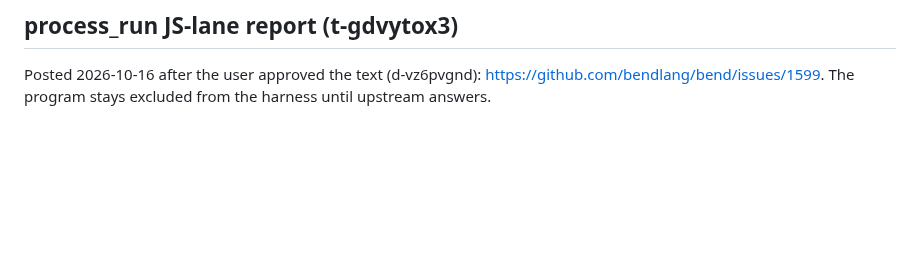
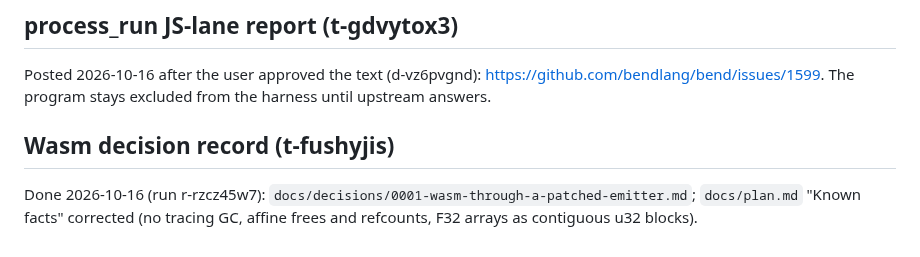
Before and after one commit to rofrol/bend-wasm, a Markdown page: DECISIONS.md, the part around the change. Rendered like a GitHub page; blank space fills up the shorter version.

```diff
--- a/DECISIONS.md
+++ b/DECISIONS.md
@@ -98,3 +98,9 @@ the upstream report is item t-gdvytox3.
 
 Posted 2026-10-16 after the user approved the text (d-vz6pvgnd): https://github.com/bendlang/bend/issues/1599.
 The program stays excluded from the harness until upstream answers.
+
+## Wasm decision record (t-fushyjis)
+
+Done 2026-10-16 (run r-rzcz45w7): `docs/decisions/0001-wasm-through-a-patched-emitter.md`;
+`docs/plan.md` "Known facts" corrected (no tracing GC, affine frees and
+refcounts, F32 arrays as contiguous u32 blocks).
```
Also changed, not shown: TODO.md (+0 -5 lines).
